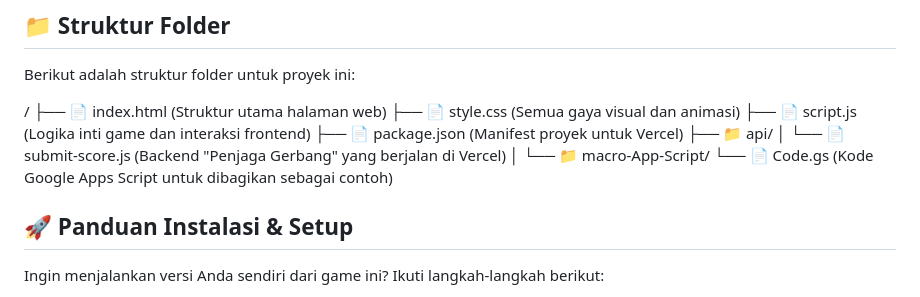
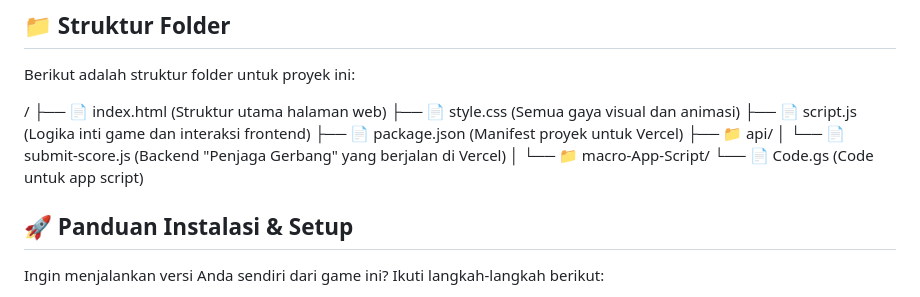
Before and after one commit to fikscysc/Pixel-Runner-Game-Template, a Markdown page: README.md, the part around the change. GitHub-like rendering.

```diff
--- a/README.md
+++ b/README.md
@@ -34,8 +34,7 @@ Berikut adalah struktur folder untuk proyek ini:
 │   └── 📄 submit-score.js (Backend "Penjaga Gerbang" yang berjalan di Vercel)
 │
 └── 📁 macro-App-Script/
-└── 📄 Code.gs         (Kode Google Apps Script untuk dibagikan sebagai contoh)
-
+└── 📄 Code.gs (Code untuk app script)
 ## 🚀 Panduan Instalasi & Setup
 
 Ingin menjalankan versi Anda sendiri dari game ini? Ikuti langkah-langkah berikut:
```
